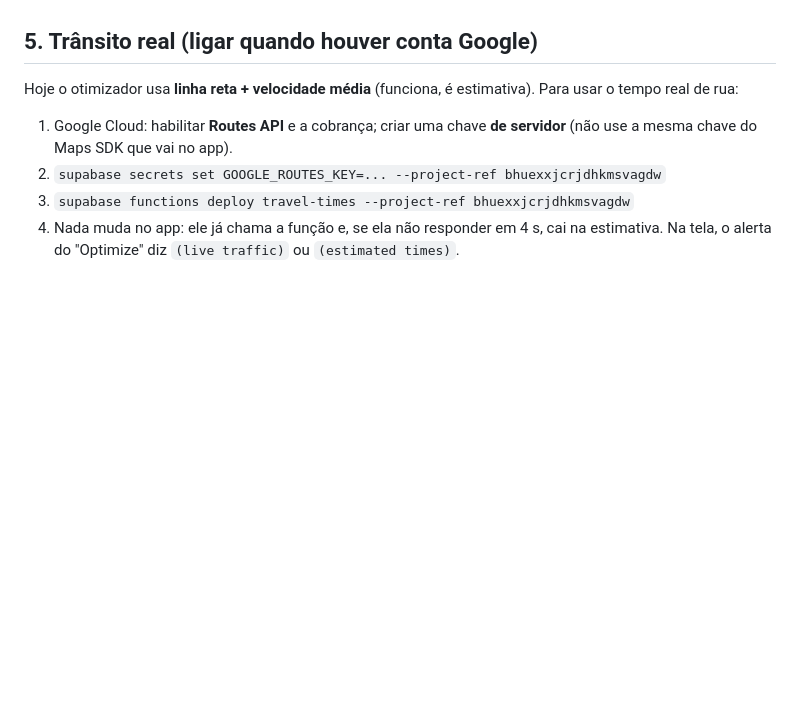
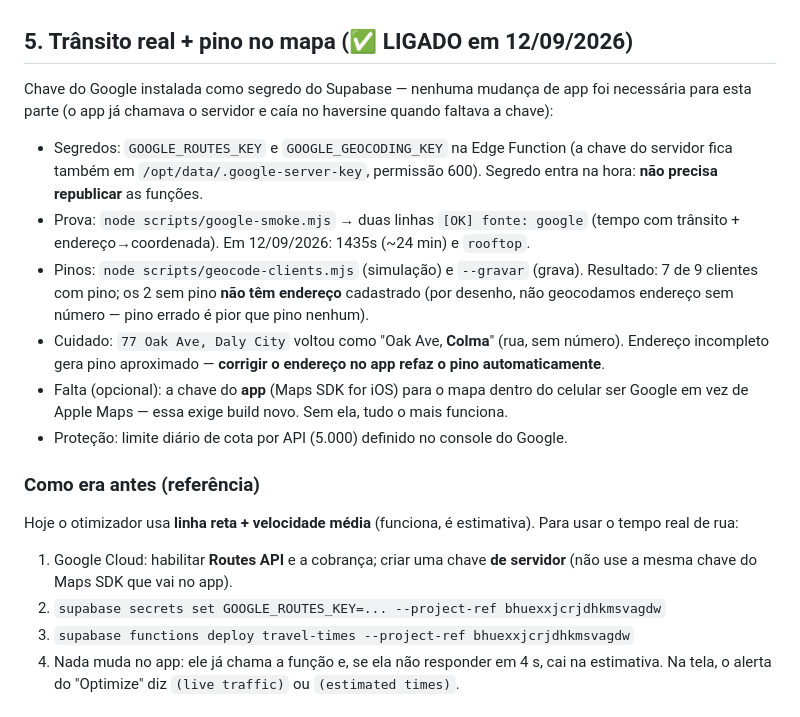
Before and after one commit to gabrielbandeirasob/pack-and-paws-club, a Markdown page: docs/SUPORTE-E-RELEASES.md, the part around the change. Rendered like a GitHub page; blank space fills up the shorter version.

Commit message:
docs: transito real e pino no mapa ligados (chave Google no servidor)
- segredos GOOGLE_ROUTES_KEY/GOOGLE_GEOCODING_KEY instalados; nenhuma mudanca de app foi
  necessaria (o app ja chamava o servidor e caia no haversine sem chave)
- prova: smoke test com 'fonte: google' nas duas pontas (1435s de transito real, rooftop)
- pinos: 4 clientes sem pino preenchidos (7 de 9 agora); os 2 restantes nao tem endereco
- registra o caso do endereco incompleto que geocodifica em outra cidade (Leigh Ann)

```diff
--- a/docs/SUPORTE-E-RELEASES.md
+++ b/docs/SUPORTE-E-RELEASES.md
@@ -138,7 +138,26 @@ curl -s https://exp.host/--/api/v2/push/getReceipts \
 - `DeviceNotRegistered` → o aparelho desinstalou/negou permissão: a linha em `device_tokens` deve
   ser removida (o app já remove ao deslogar).
 
-## 5. Trânsito real (ligar quando houver conta Google)
+## 5. Trânsito real + pino no mapa (✅ LIGADO em 12/09/2026)
+
+Chave do Google instalada como segredo do Supabase — nenhuma mudança de app foi necessária para
+esta parte (o app já chamava o servidor e caía no haversine quando faltava a chave):
+
+- Segredos: `GOOGLE_ROUTES_KEY` e `GOOGLE_GEOCODING_KEY` na Edge Function (a chave do servidor
+  fica também em `/opt/data/.google-server-key`, permissão 600). Segredo entra na hora: **não
+  precisa republicar** as funções.
+- Prova: `node scripts/google-smoke.mjs` → duas linhas `[OK] fonte: google` (tempo com trânsito +
+  endereço→coordenada). Em 12/09/2026: 1435s (~24 min) e `rooftop`.
+- Pinos: `node scripts/geocode-clients.mjs` (simulação) e `--gravar` (grava). Resultado: 7 de 9
+  clientes com pino; os 2 sem pino **não têm endereço** cadastrado (por desenho, não geocodamos
+  endereço sem número — pino errado é pior que pino nenhum).
+- Cuidado: `77 Oak Ave, Daly City` voltou como "Oak Ave, **Colma**" (rua, sem número). Endereço
+  incompleto gera pino aproximado — **corrigir o endereço no app refaz o pino automaticamente**.
+- Falta (opcional): a chave do **app** (Maps SDK for iOS) para o mapa dentro do celular ser Google
+  em vez de Apple Maps — essa exige build novo. Sem ela, tudo o mais funciona.
+- Proteção: limite diário de cota por API (5.000) definido no console do Google.
+
+### Como era antes (referência)
 
 Hoje o otimizador usa **linha reta + velocidade média** (funciona, é estimativa). Para usar o
 tempo real de rua:
```
